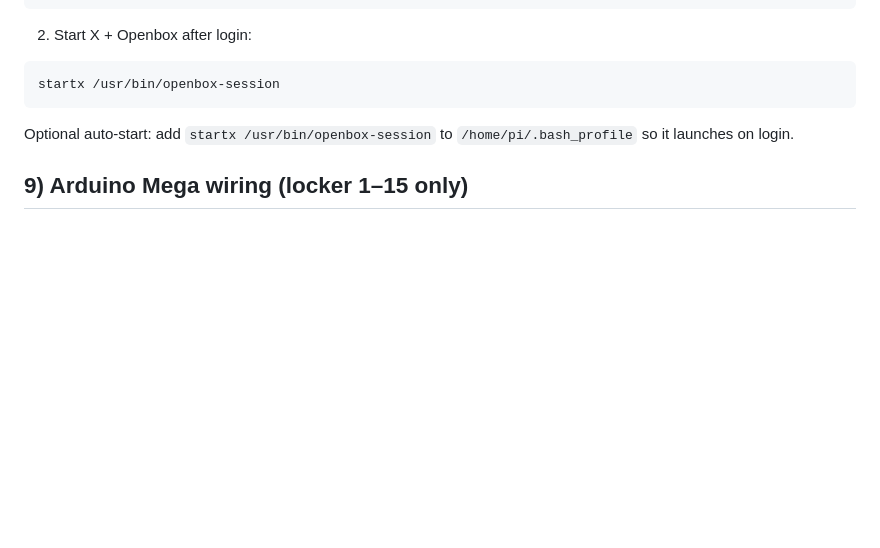
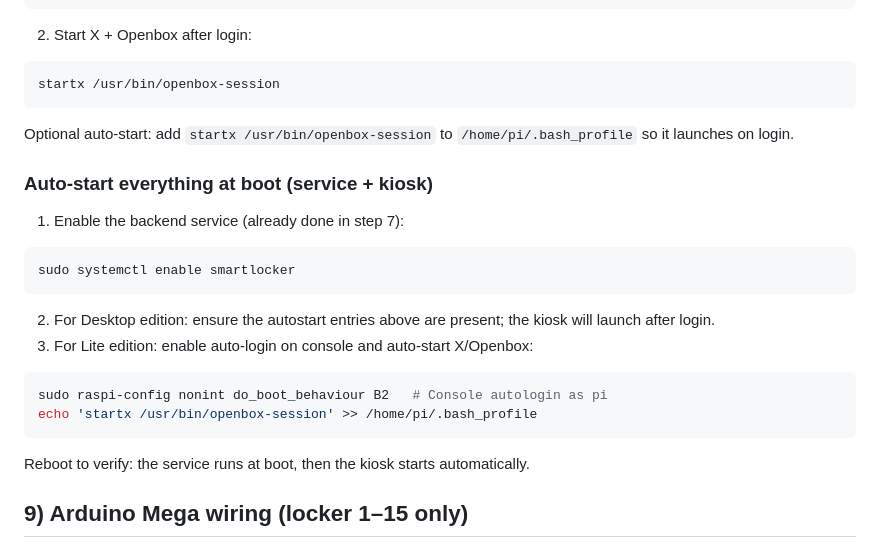
Before and after one commit to Yoruzaki/smart-locker, a Markdown page: docs/setup_guide.md, the part around the change. GitHub-like rendering; blank space fills up the shorter version.

Commit message:
docs: add boot autostart steps for service and kiosk

````diff
--- a/docs/setup_guide.md
+++ b/docs/setup_guide.md
@@ -115,6 +115,19 @@ startx /usr/bin/openbox-session
 ```
 Optional auto-start: add `startx /usr/bin/openbox-session` to `/home/pi/.bash_profile` so it launches on login.
 
+### Auto-start everything at boot (service + kiosk)
+1) Enable the backend service (already done in step 7):
+```bash
+sudo systemctl enable smartlocker
+```
+2) For Desktop edition: ensure the autostart entries above are present; the kiosk will launch after login.
+3) For Lite edition: enable auto-login on console and auto-start X/Openbox:
+```bash
+sudo raspi-config nonint do_boot_behaviour B2   # Console autologin as pi
+echo 'startx /usr/bin/openbox-session' >> /home/pi/.bash_profile
+```
+Reboot to verify: the service runs at boot, then the kiosk starts automatically.
+
 ## 9) Arduino Mega wiring (locker 1–15 only)
 - Pi GPIO14 (TX) -> Mega RX0 (Pin 0)
 - Pi GPIO15 (RX) <- Mega TX0 (Pin 1)
````
